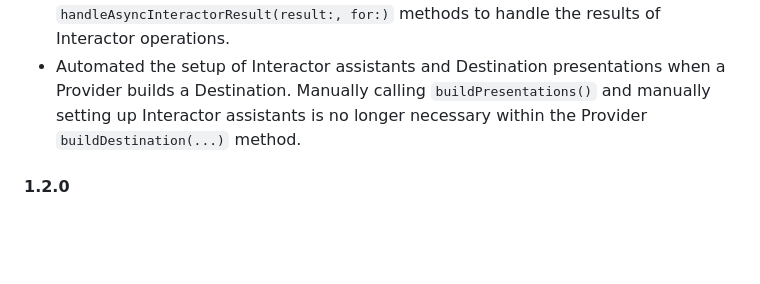
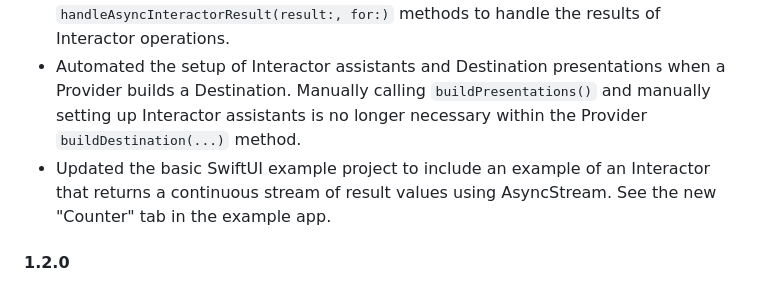
Before and after one commit to poetmountain/Destinations, a Markdown page: CHANGELOG.md, the part around the change. Rendered like a GitHub page; blank space fills up the shorter version.

Commit message:
Updated CHANGELOG to mention the new AsyncStream Interactor example

```diff
--- a/CHANGELOG.md
+++ b/CHANGELOG.md
@@ -7,6 +7,7 @@
 * Destination classes have a new `prepareForPresentation()` method which should be used to initialize any state, datasource retrievals, etc. before the Destination is presented.
 * Destination classes have new `handleInteractorResult(result:, for:)` and `handleAsyncInteractorResult(result:, for:)` methods to handle the results of Interactor operations.
 * Automated the setup of Interactor assistants and Destination presentations when a Provider builds a Destination. Manually calling `buildPresentations()` and manually setting up Interactor assistants is no longer necessary within the Provider `buildDestination(...)` method.
+* Updated the basic SwiftUI example project to include an example of an Interactor that returns a continuous stream of result values using AsyncStream. See the new "Counter" tab in the example app.
 
 #### 1.2.0
 * Improved support for SwiftUI content hosted within UIKit controllers using `SwiftUIContainerDestination`. New SwiftUI content can now be presented from a UIKit-based Destination without any knowledge of the SwiftUI navigation stack. Destinations will automatically handle this use case when targeting a `SwiftUIContainerDestination` which contains a `NavigationStack`, when specifying a `DestinationPresentation`'s `presentationType` as a `navigationController()` or `splitView()`.
```
